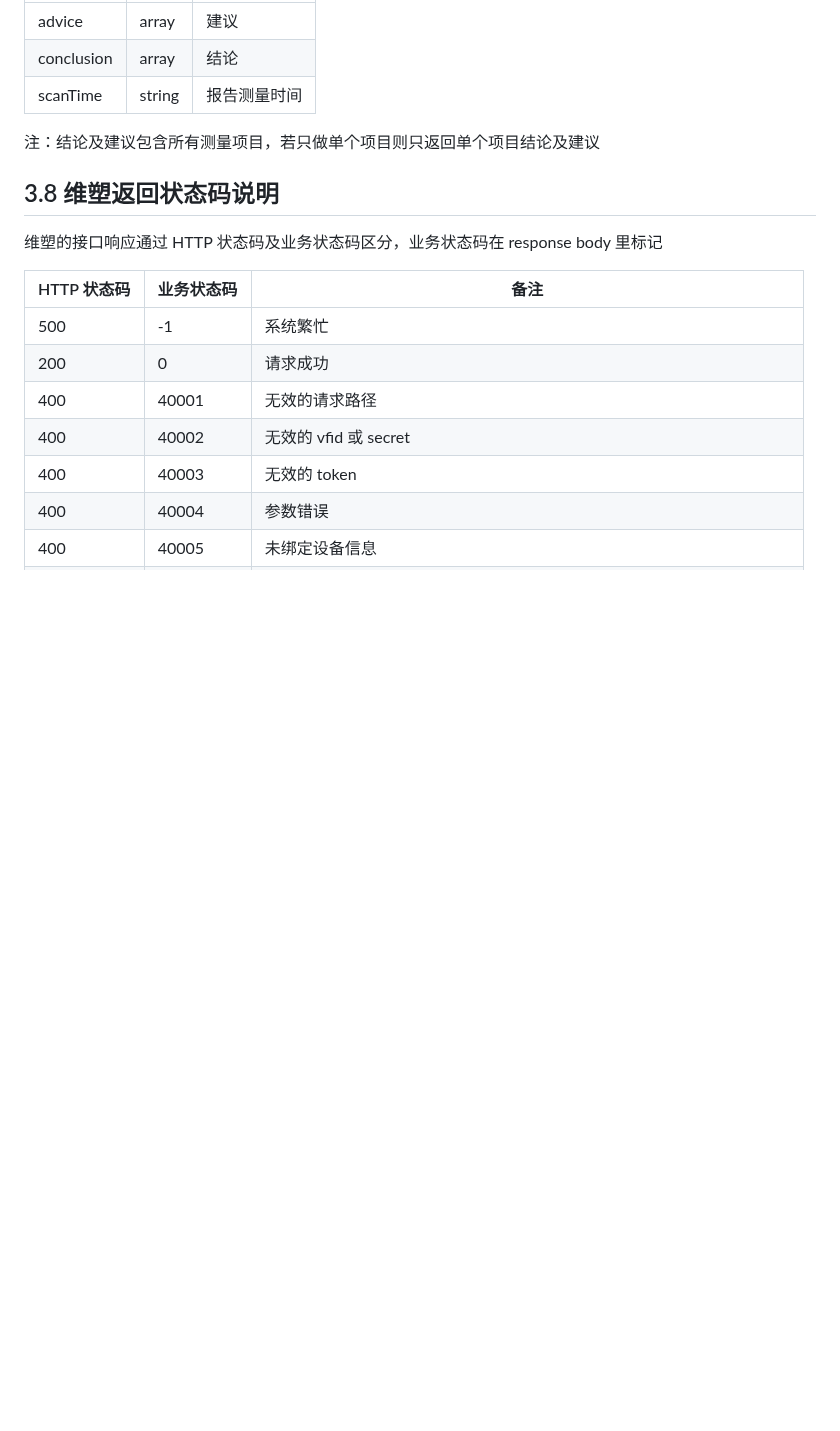
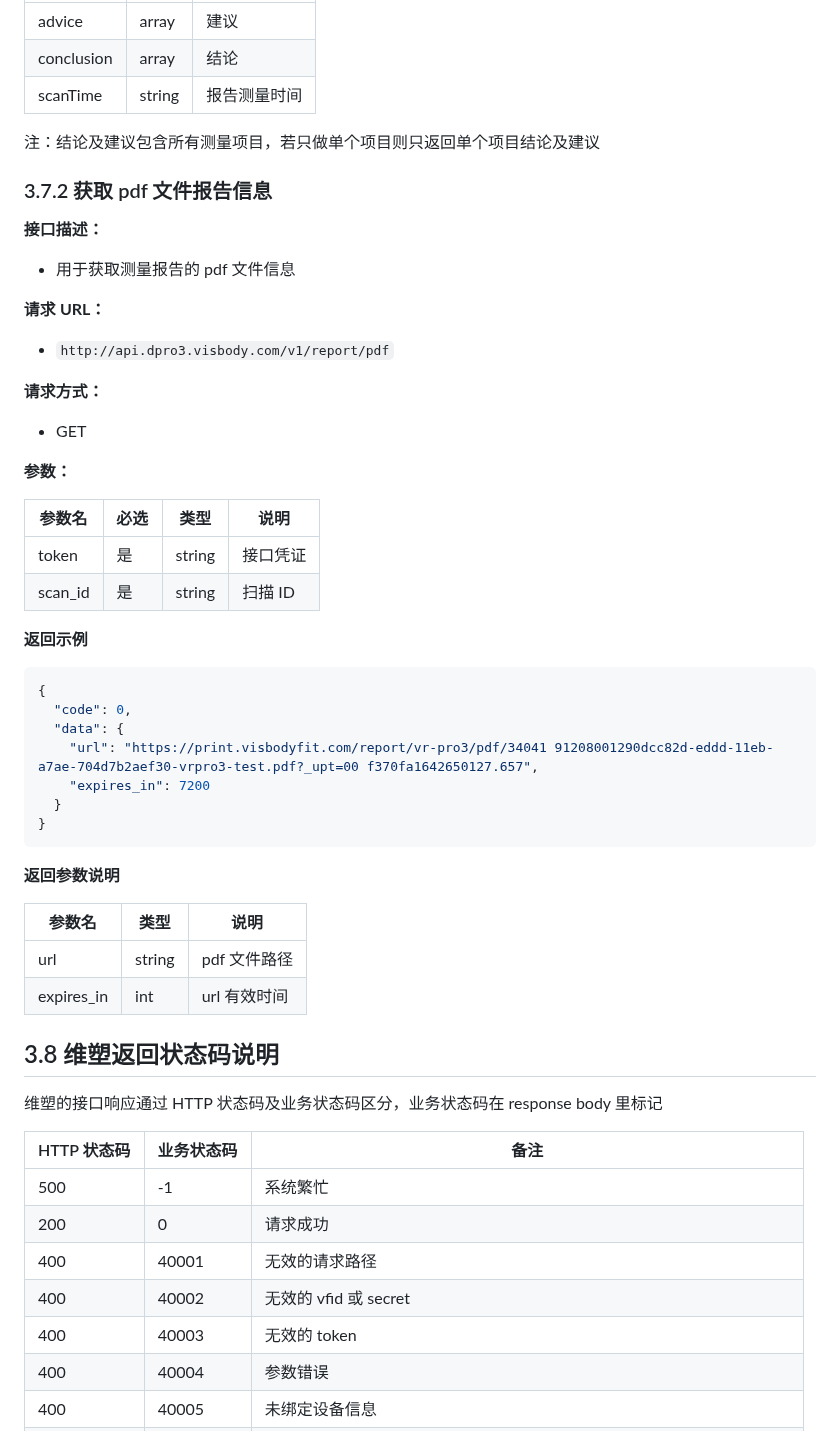
Before and after one commit to suanier/vdpro3-docs, a Markdown page: docs/VDPRO3 第三方api对接文档.md, the part around the change. Rendered like a GitHub page; blank space fills up the shorter version.

Commit message:
deploy: f69250894c566dbd2c2a77c1f4c03d4534d09fa0

````diff
--- a/docs/VDPRO3 第三方api对接文档.md
+++ b/docs/VDPRO3 第三方api对接文档.md
@@ -1608,6 +1608,46 @@ $headers[]  =  "Authorization: Bearer ". $vfToken;
 
 注：结论及建议包含所有测量项目，若只做单个项目则只返回单个项目结论及建议
 
+### 3.7.2 获取 pdf 文件报告信息
+
+**接口描述：**
+
+- 用于获取测量报告的 pdf 文件信息
+
+**请求 URL：**
+
+- `http://api.dpro3.visbody.com/v1/report/pdf`
+
+**请求方式：**
+
+- GET
+
+**参数：**
+
+| 参数名  | 必选 | 类型   | 说明     |
+| ------- | ---- | ------ | -------- |
+| token   | 是   | string | 接口凭证 |
+| scan_id | 是   | string | 扫描 ID  |
+
+**返回示例**
+
+```json
+{
+  "code": 0,
+  "data": {
+    "url": "https://print.visbodyfit.com/report/vr-pro3/pdf/34041 91208001290dcc82d-eddd-11eb-a7ae-704d7b2aef30-vrpro3-test.pdf?_upt=00 f370fa1642650127.657",
+    "expires_in": 7200
+  }
+}
+```
+
+**返回参数说明**
+
+| 参数名     | 类型   | 说明         |
+| ---------- | ------ | ------------ |
+| url        | string | pdf 文件路径 |
+| expires_in | int    | url 有效时间 |
+
 ## 3.8 维塑返回状态码说明
 
 维塑的接口响应通过 HTTP 状态码及业务状态码区分，业务状态码在 response body 里标记
````
